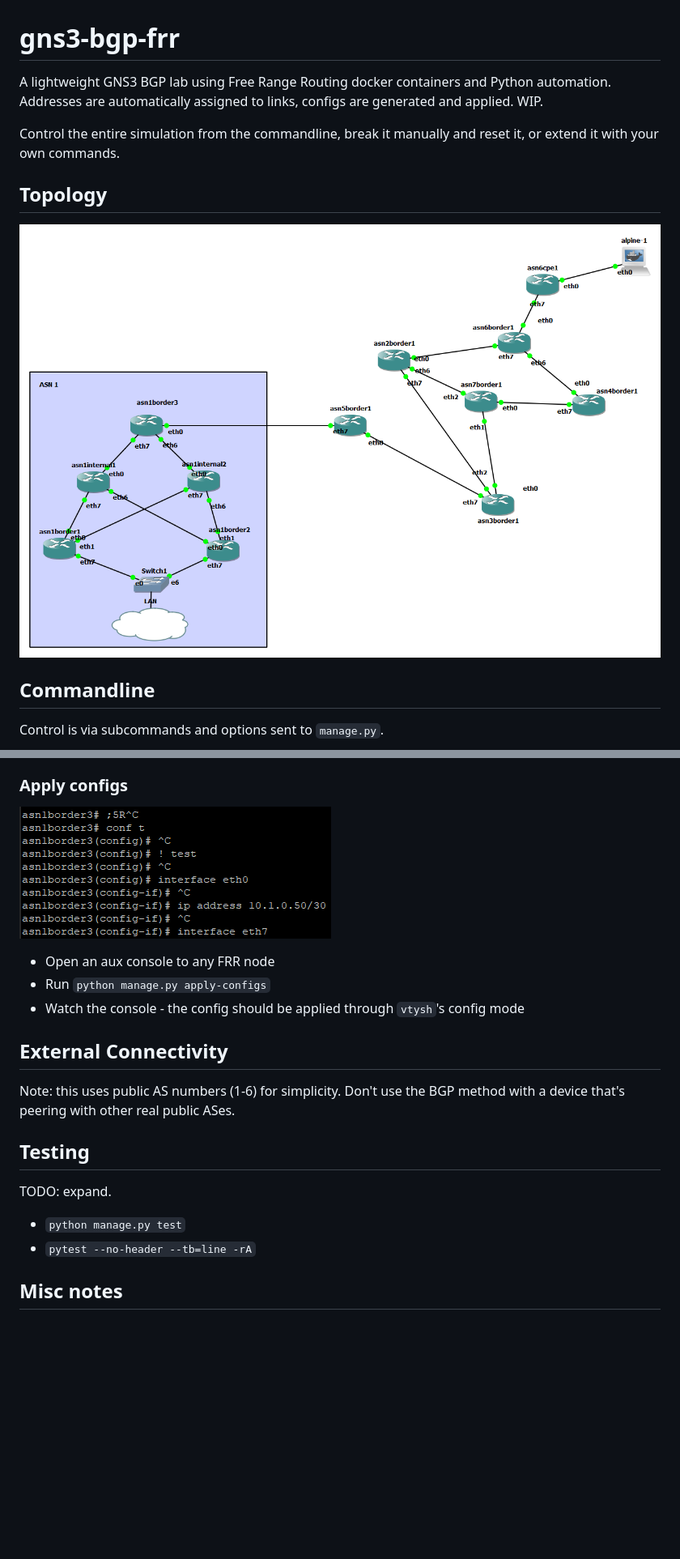
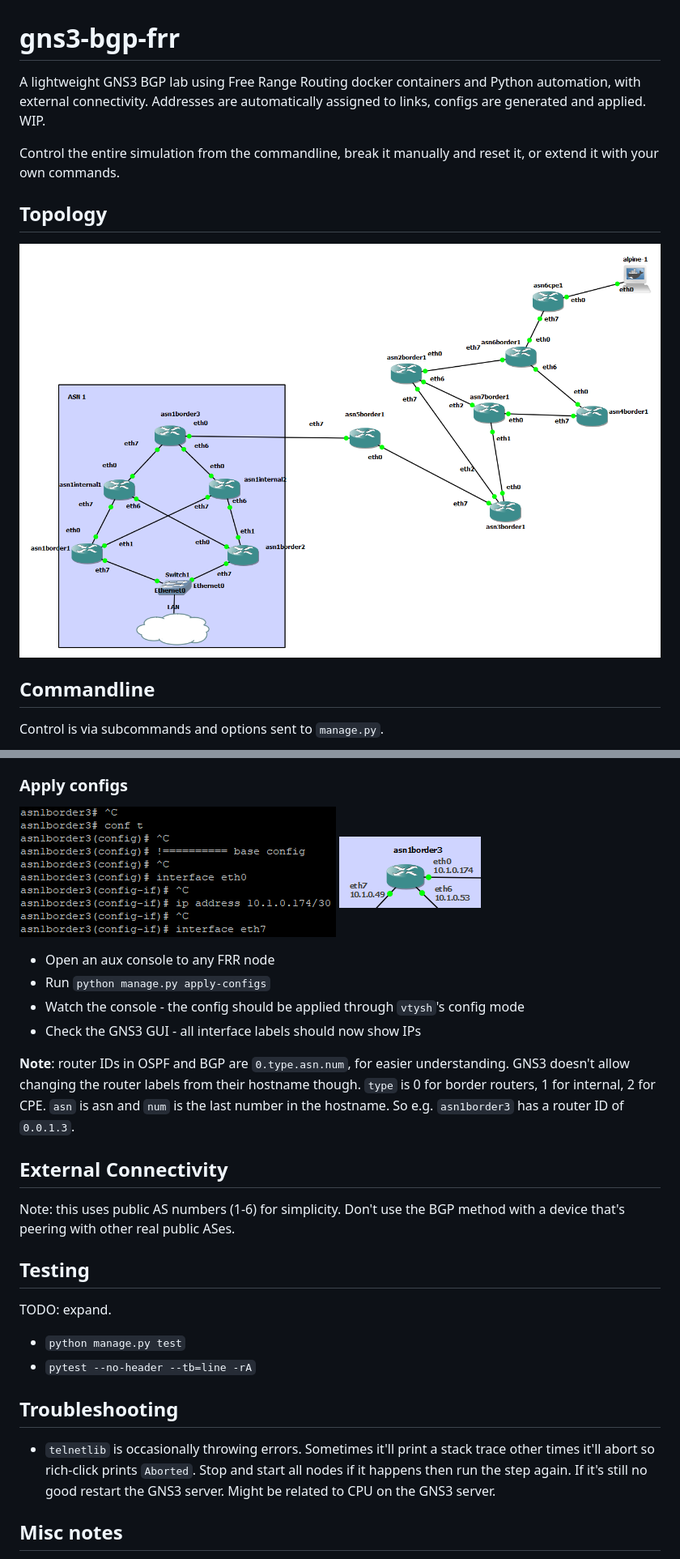
Before and after one commit to GSGBen/gns3-bgp-frr, a Markdown page: README.md, 2 parts joined by grey strips. Shown: that part at 81% size. Drawn GitHub-style; pictures changed too: images/config.png, images/interface_ip_labels.png (added), images/topology.png; blank space fills up the shorter version.

```diff
--- a/README.md
+++ b/README.md
@@ -1,6 +1,6 @@
 # gns3-bgp-frr
 
-A lightweight GNS3 BGP lab using Free Range Routing docker containers and Python automation.
+A lightweight GNS3 BGP lab using Free Range Routing docker containers and Python automation, with external connectivity.
 Addresses are automatically assigned to links, configs are generated and applied. WIP.
 
 Control the entire simulation from the commandline, break it manually and reset it, or extend it with your own commands.
@@ -71,16 +74,18 @@ Usage: `python manage.py <global options> <command> <command options>`
 ### Apply configs
 
 ![config](images/config.png)
+![interface ip labels](images/interface_ip_labels.png)
 
 * Open an aux console to any FRR node
 * Run `python manage.py apply-configs`
 * Watch the console - the config should be applied through `vtysh`'s config mode
+* Check the GNS3 GUI - all interface labels should now show IPs
+
+**Note**: router IDs in OSPF and BGP are `0.type.asn.num`, for easier understanding. GNS3 doesn't allow changing the router labels from their hostname though. `type` is 0 for border routers, 1 for internal, 2 for CPE. `asn` is asn and `num` is the last number in the hostname. So e.g. `asn1border3` has a router ID of `0.0.1.3`.
 
 ## External Connectivity
 
 Note: this uses public AS numbers (1-6) for simplicity. Don't use the BGP method with a device that's peering with other real public ASes.
-
-
 
 ## Testing
 
@@ -88,6 +93,10 @@ TODO: expand.
 
 * `python manage.py test`
 * `pytest --no-header --tb=line -rA`
+
+## Troubleshooting
+
+* `telnetlib` is occasionally throwing errors. Sometimes it'll print a stack trace other times it'll abort so rich-click prints `Aborted`. Stop and start all nodes if it happens then run the step again. If it's still no good restart the GNS3 server. Might be related to CPU on the GNS3 server.
 
 ## Misc notes
 
```
Also changed, not shown: other parts of README.md (+6 -1 lines), 6 other files.
